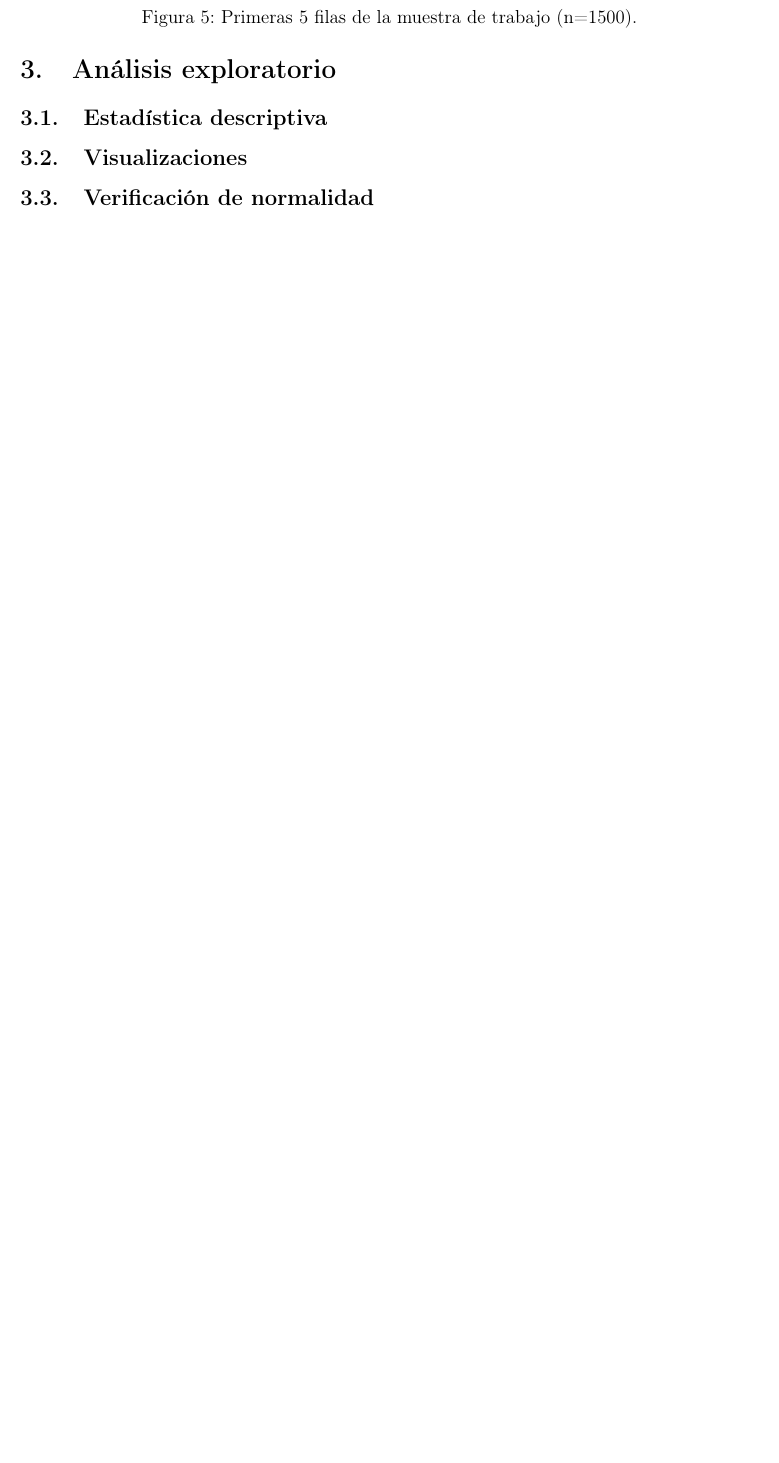
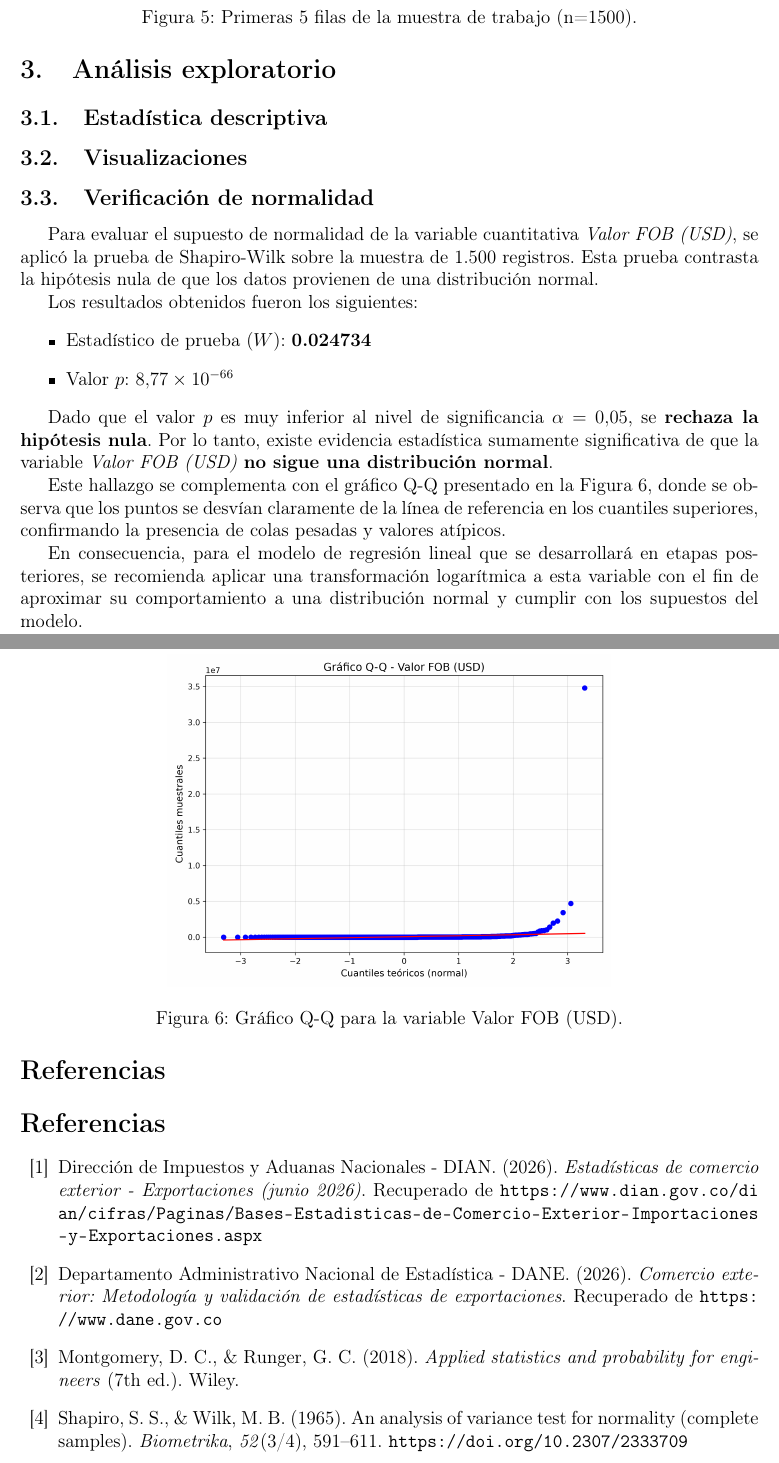
Before and after one commit to MichaelBaquero/Analisis-inferencial-exportaciones-colombia, a LaTeX document (Doc/Articulo.tex): part of page 5 of 7 before the commit and two parts of pages 5 and 6 of 7 after it, the two joined at a grey line, cut so that both start at the same text, the shorter picture padded with empty space. Compiled offline with pdfLaTeX.

Commit message:
Feat: agregar verificación de normalidad, apéndice de código y referencias
- Implementar prueba de Shapiro-Wilk y gráfico Q-Q para la variable Valor FOB (USD) en eda_exportaciones.py
- Corregir caracteres Unicode incompatibles con LaTeX en el script
- Completar sección de Verificación de normalidad en Articulo.tex con interpretación de resultados y referencia al gráfico Q-Q
- Agregar apéndice de código fuente (lstinputlisting) en Articulo.tex
- Completar bibliografía con 4 referecias APA 7
- Regenerar imágenes de Doc/anexos/ con nueva tabla y gráfico Q-Q

```diff
--- a/Doc/Articulo.tex
+++ b/Doc/Articulo.tex
@@ -38,17 +37,13 @@
 % ============================================================
 % Portada
 % ============================================================
-\title{[Título tentativo del proyecto]}
+\title{Análisis Exploratorio de Exportaciones Colombianas \\ (Junio 2026)}
 \author{Angie Montero \and Michael Baquero}
 \date{Analítica Descriptiva II \\ \large Unicafam \\ Agosto 2026}
 
 \begin{document}
 
 \maketitle
-
-% ============================================================
-% SALTO DE PÁGINA PARA SEPARAR LA PORTADA
-% ============================================================
 \newpage
 
 % ============================================================
@@ -162,42 +154,87 @@ categóricas seleccionadas para el estudio.
 % ============================================================
 \section{Análisis exploratorio}
 
-% TODO (Angie): tabla de estadística descriptiva (media, mediana,
-% desviación estándar, mínimo, máximo, asimetría) + su interpretación.
 \subsection{Estadística descriptiva}
+% TODO (Angie): Completar esta subsección.
 
-% TODO (Angie): mínimo 2 visualizaciones con interpretación escrita.
 \subsection{Visualizaciones}
+% TODO (Angie): Completar esta subsección.
 
-% TODO (Michael): verificación de normalidad (Shapiro-Wilk + gráfico Q-Q)
-% para al menos una variable cuantitativa.
 \subsection{Verificación de normalidad}
 
-% ============================================================
-% SALTO DE PÁGINA ANTES DE LAS REFERENCIAS Y EL APÉNDICE
-% ============================================================
+Para evaluar el supuesto de normalidad de la variable cuantitativa
+\emph{Valor FOB (USD)}, se aplicó la prueba de Shapiro-Wilk sobre la
+muestra de 1.500 registros. Esta prueba contrasta la hipótesis nula de
+que los datos provienen de una distribución normal.
+
+Los resultados obtenidos fueron los siguientes:
+\begin{itemize}
+    \item Estadístico de prueba (\(W\)): \textbf{0.024734}
+    \item Valor \(p\): \textbf{\(8.77 \times 10^{-66}\)}
+\end{itemize}
+
+Dado que el valor \(p\) es muy inferior al nivel de significancia
+\(\alpha = 0.05\), se \textbf{rechaza la hipótesis nula}. Por lo tanto,
+existe evidencia estadística sumamente significativa de que la variable
+\emph{Valor FOB (USD)} \textbf{no sigue una distribución normal}.
+
+Este hallazgo se complementa con el gráfico Q-Q presentado en la
+Figura~\ref{fig:qqplot}, donde se observa que los puntos se desvían
+claramente de la línea de referencia en los cuantiles superiores,
+confirmando la presencia de colas pesadas y valores atípicos.
+
+\begin{figure}[h!]
+    \centering
+    \includegraphics[width=0.6\textwidth]{anexos/qqplot_valor_fob.png}
+    \caption{Gráfico Q-Q para la variable Valor FOB (USD).}
+    \label{fig:qqplot}
+\end{figure}
+
+En consecuencia, para el modelo de regresión lineal que se desarrollará
+en etapas posteriores, se recomienda aplicar una transformación
+logarítmica a esta variable con el fin de aproximar su comportamiento a
+una distribución normal y cumplir con los supuestos del modelo.
+
 \newpage
 
 % ============================================================
 % Referencias
 % ============================================================
-% TODO (Michael): mínimo 4 referencias APA 7ª ed. (2 académicas + 2 de
-% fuentes de datos).
 \section*{Referencias}
 
-% ============================================================
-% SALTO DE PÁGINA PARA EL APÉNDICE
-% ============================================================
+\begin{thebibliography}{99}
+
+\bibitem{dian2026}
+Dirección de Impuestos y Aduanas Nacionales - DIAN. (2026).
+\emph{Estadísticas de comercio exterior - Exportaciones (junio 2026)}.
+Recuperado de \url{https://www.dian.gov.co/dian/cifras/Paginas/Bases-Estadisticas-de-Comercio-Exterior-Importaciones-y-Exportaciones.aspx}
+
+\bibitem{dane2026}
+Departamento Administrativo Nacional de Estadística - DANE. (2026).
+\emph{Comercio exterior: Metodología y validación de estadísticas de exportaciones}.
+Recuperado de \url{https://www.dane.gov.co}
+
+\bibitem{montgomery2018}
+Montgomery, D. C., \& Runger, G. C. (2018).
+\emph{Applied statistics and probability for engineers} (7th ed.).
+Wiley.
+
+\bibitem{shapirowilk1965}
+Shapiro, S. S., \& Wilk, M. B. (1965).
+An analysis of variance test for normality (complete samples).
+\emph{Biometrika}, \emph{52}(3/4), 591--611.
+\url{https://doi.org/10.2307/2333709}
+
+\end{thebibliography}
+
 \newpage
 
 % ============================================================
-% Apéndices
+% Apéndice
 % ============================================================
 \appendix
 \section{Apéndice: Código fuente}
 
-% TODO (Michael): pegar aquí el contenido de eda_exportaciones.py
-% usando \lstinputlisting o \begin{lstlisting}...\end{lstlisting}
 \lstinputlisting[language=Python]{../eda_exportaciones.py}
 
 \end{document}
```
Also changed, not shown: requirements.txt (added, +22 -0 lines), Doc/Articulo.pdf, Doc/anexos/qqplot_valor_fob.png (added), Doc/Articulo.tex (12 more changed lines), 1 other file.
